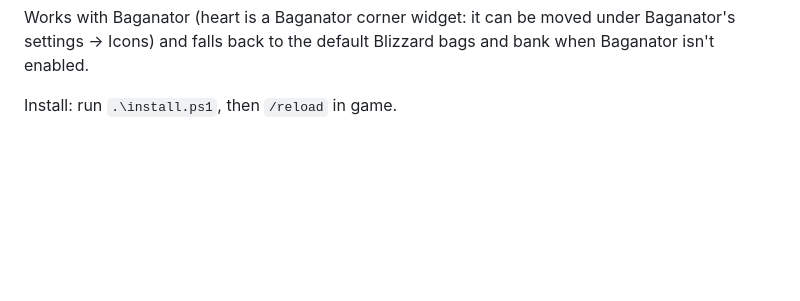
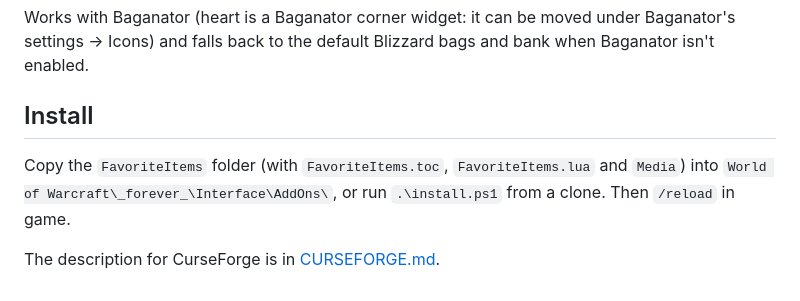
Before and after one commit to Lundqwist/FavoriteItems, a Markdown page: README.md, the part around one of its changes. Rendered like a GitHub page; blank space fills up the shorter version.

```diff
--- a/README.md
+++ b/README.md
@@ -12,4 +22,8 @@ Favorites are specific items, not item types: each is saved by its item GUID in
 
 Works with Baganator (heart is a Baganator corner widget: it can be moved under Baganator's settings → Icons) and falls back to the default Blizzard bags and bank when Baganator isn't enabled.
 
-Install: run `.\install.ps1`, then `/reload` in game.
+## Install
+
+Copy the `FavoriteItems` folder (with `FavoriteItems.toc`, `FavoriteItems.lua` and `Media`) into `World of Warcraft\_forever_\Interface\AddOns\`, or run `.\install.ps1` from a clone. Then `/reload` in game.
+
+The description for CurseForge is in [CURSEFORGE.md](CURSEFORGE.md).
```
Also changed, not shown: other parts of README.md (+11 -1 lines), CURSEFORGE.md (added, +38 -0 lines), screenshots/baganator.png (added), screenshots/default-bags.png (added).
